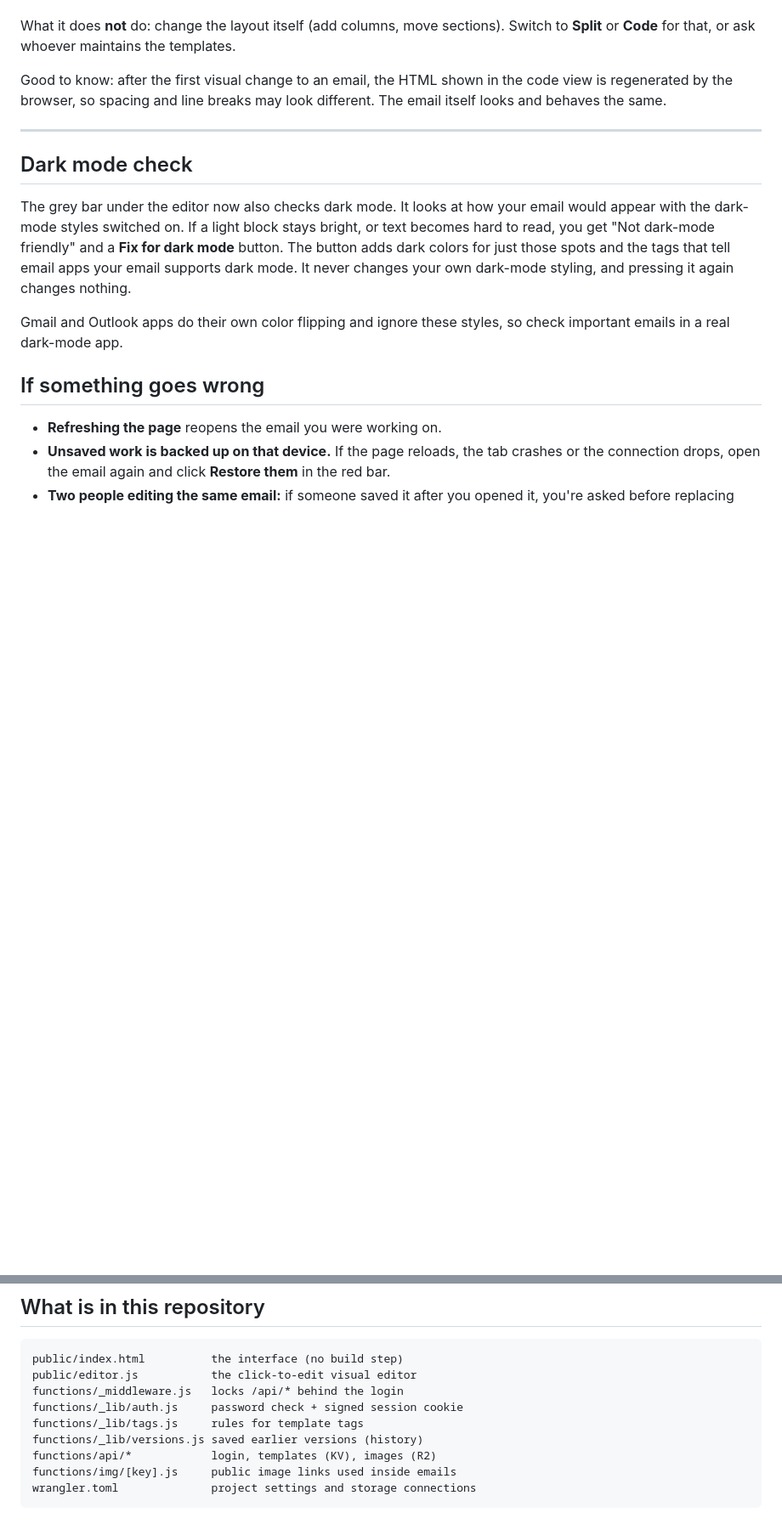
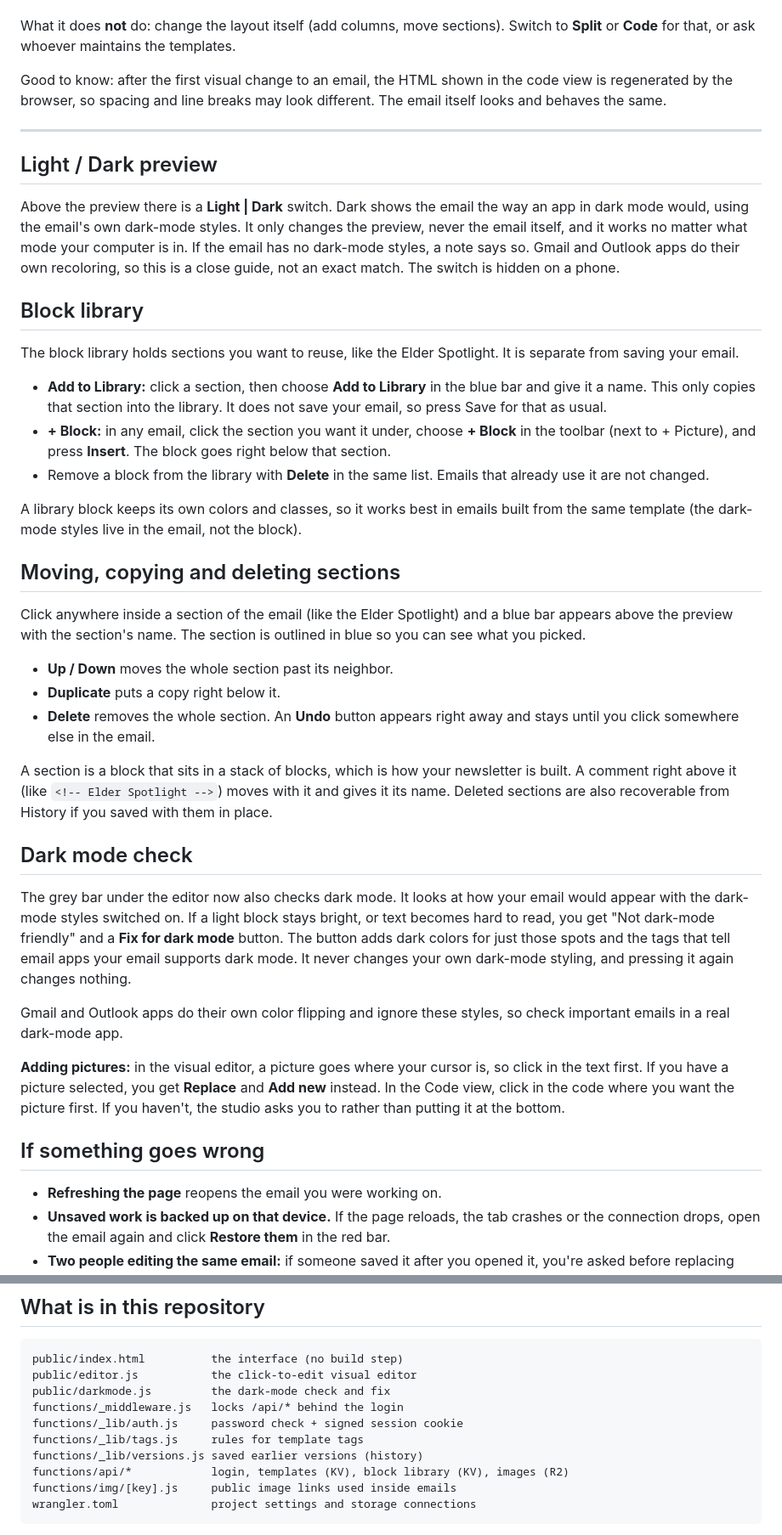
Before and after one commit to jordanbakersays/emailstudio, a Markdown page: README.md, 2 parts joined by grey strips. Shown at 85% size. GitHub-like rendering; blank space fills up the shorter version.

````diff
--- a/README.md
+++ b/README.md
@@ -59,11 +59,37 @@ different. The email itself looks and behaves the same.
 
 ---
 
+## Light / Dark preview
+
+Above the preview there is a **Light | Dark** switch. Dark shows the email the way an app in dark mode would, using the email's own dark-mode styles. It only changes the preview, never the email itself, and it works no matter what mode your computer is in. If the email has no dark-mode styles, a note says so. Gmail and Outlook apps do their own recoloring, so this is a close guide, not an exact match. The switch is hidden on a phone.
+
+## Block library
+
+The block library holds sections you want to reuse, like the Elder Spotlight. It is separate from saving your email.
+
+- **Add to Library:** click a section, then choose **Add to Library** in the blue bar and give it a name. This only copies that section into the library. It does not save your email, so press Save for that as usual.
+- **+ Block:** in any email, click the section you want it under, choose **+ Block** in the toolbar (next to + Picture), and press **Insert**. The block goes right below that section.
+- Remove a block from the library with **Delete** in the same list. Emails that already use it are not changed.
+
+A library block keeps its own colors and classes, so it works best in emails built from the same template (the dark-mode styles live in the email, not the block).
+
+## Moving, copying and deleting sections
+
+Click anywhere inside a section of the email (like the Elder Spotlight) and a blue bar appears above the preview with the section's name. The section is outlined in blue so you can see what you picked.
+
+- **Up / Down** moves the whole section past its neighbor.
+- **Duplicate** puts a copy right below it.
+- **Delete** removes the whole section. An **Undo** button appears right away and stays until you click somewhere else in the email.
+
+A section is a block that sits in a stack of blocks, which is how your newsletter is built. A comment right above it (like `<!-- Elder Spotlight -->`) moves with it and gives it its name. Deleted sections are also recoverable from History if you saved with them in place.
+
 ## Dark mode check
 
 The grey bar under the editor now also checks dark mode. It looks at how your email would appear with the dark-mode styles switched on. If a light block stays bright, or text becomes hard to read, you get "Not dark-mode friendly" and a **Fix for dark mode** button. The button adds dark colors for just those spots and the tags that tell email apps your email supports dark mode. It never changes your own dark-mode styling, and pressing it again changes nothing.
 
 Gmail and Outlook apps do their own color flipping and ignore these styles, so check important emails in a real dark-mode app.
+
+**Adding pictures:** in the visual editor, a picture goes where your cursor is, so click in the text first. If you have a picture selected, you get **Replace** and **Add new** instead. In the Code view, click in the code where you want the picture first. If you haven't, the studio asks you to rather than putting it at the bottom.
 
 ## If something goes wrong
 
@@ -142,11 +168,12 @@ entry, click the three dots, and choose **Rollback to this deployment**.
 ```
 public/index.html          the interface (no build step)
 public/editor.js           the click-to-edit visual editor
+public/darkmode.js         the dark-mode check and fix
 functions/_middleware.js   locks /api/* behind the login
 functions/_lib/auth.js     password check + signed session cookie
 functions/_lib/tags.js     rules for template tags
 functions/_lib/versions.js saved earlier versions (history)
-functions/api/*            login, templates (KV), images (R2)
+functions/api/*            login, templates (KV), block library (KV), images (R2)
 functions/img/[key].js     public image links used inside emails
 wrangler.toml              project settings and storage connections
 ```
````
